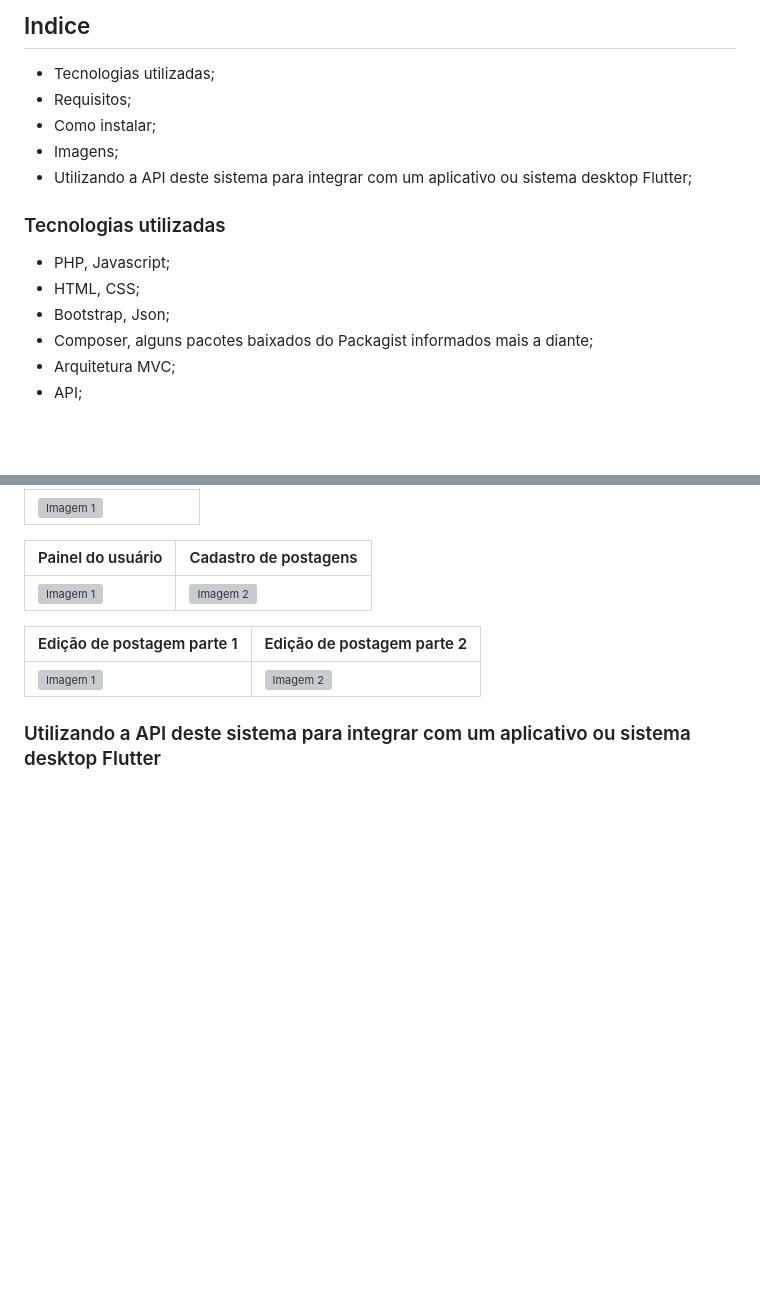
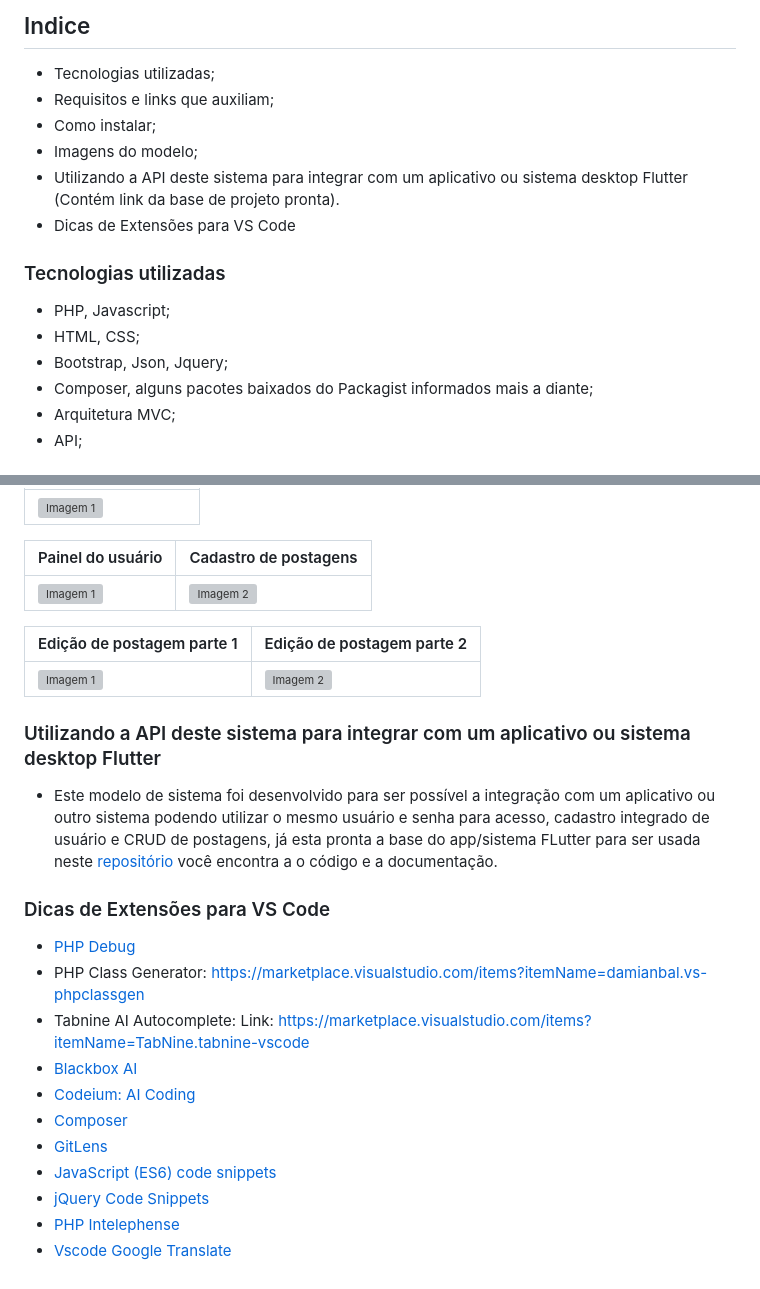
Before and after one commit to Maycon-crz/modelo_de_sistema_php_com_api, a Markdown page: README.md, 2 parts joined by grey strips. Rendered like a GitHub page; blank space fills up the shorter version; grey boxes are pictures that could not be loaded.

Commit message:
Update README.md
Documentando como integrar sistemas com API e exemplos de extinções.

```diff
--- a/README.md
+++ b/README.md
@@ -3,15 +3,16 @@ Este sitestema foi projetado para ser uma base na contrução de um site PHP, qu
 
 ## Indice
 - Tecnologias utilizadas;
-- Requisitos;
+- Requisitos e links que auxiliam;
 - Como instalar;
-- Imagens;
-- Utilizando a API deste sistema para integrar com um aplicativo ou sistema desktop Flutter;
+- Imagens do modelo;
+- Utilizando a API deste sistema para integrar com um aplicativo ou sistema desktop Flutter (Contém link da base de projeto pronta).
+- Dicas de Extensões para VS Code
 
 ### Tecnologias utilizadas
 - PHP, Javascript;
 - HTML, CSS;
-- Bootstrap, Json;
+- Bootstrap, Json, Jquery;
 - Composer, alguns pacotes baixados do Packagist informados mais a diante;
 - Arquitetura MVC;
 - API;
@@ -50,3 +51,17 @@ Este sitestema foi projetado para ser uma base na contrução de um site PHP, qu
 | ![Imagem 1](theme/assets/img/documentation/exemplo_edicao_de_postagem_parte_1.PNG) | ![Imagem 2](theme/assets/img/documentation/exemplo_edicao_de_postagem_parte_2.PNG)
 
 ### Utilizando a API deste sistema para integrar com um aplicativo ou sistema desktop Flutter
+- Este modelo de sistema foi desenvolvido para ser possível a integração com um aplicativo ou outro sistema podendo utilizar o mesmo usuário e senha para acesso, cadastro integrado de usuário e CRUD de postagens, já esta pronta a base do app/sistema FLutter para ser usada neste <a href="https://github.com/Maycon-crz/flutter_login_completo_com_api_php">repositório</a> você encontra a o código e a documentação.
+
+### Dicas de Extensões para VS Code
+- <a href="https://marketplace.visualstudio.com/items?itemName=xdebug.php-debug">PHP Debug</a>
+- <a href="">PHP Class Generator: https://marketplace.visualstudio.com/items?itemName=damianbal.vs-phpclassgen</a>
+- <a href="">Tabnine AI Autocomplete: Link: https://marketplace.visualstudio.com/items?itemName=TabNine.tabnine-vscode</a>
+- <a href="https://marketplace.visualstudio.com/items?itemName=Blackboxapp.blackbox">Blackbox AI</a>
+- <a href="https://marketplace.visualstudio.com/items?itemName=Codeium.codeium">Codeium: AI Coding</a>
+- <a href="https://marketplace.visualstudio.com/items?itemName=DEVSENSE.composer-php-vscode">Composer</a>
+- <a href="https://marketplace.visualstudio.com/items?itemName=eamodio.gitlens">GitLens</a>
+- <a href="https://marketplace.visualstudio.com/items?itemName=xabikos.JavaScriptSnippets">JavaScript (ES6) code snippets</a>
+- <a href="https://marketplace.visualstudio.com/items?itemName=donjayamanne.jquerysnippets">jQuery Code Snippets</a>
+- <a href="https://marketplace.visualstudio.com/items?itemName=bmewburn.vscode-intelephense-client">PHP Intelephense</a>
+- <a href="https://marketplace.visualstudio.com/items?itemName=funkyremi.vscode-google-translate">Vscode Google Translate</a>
```
